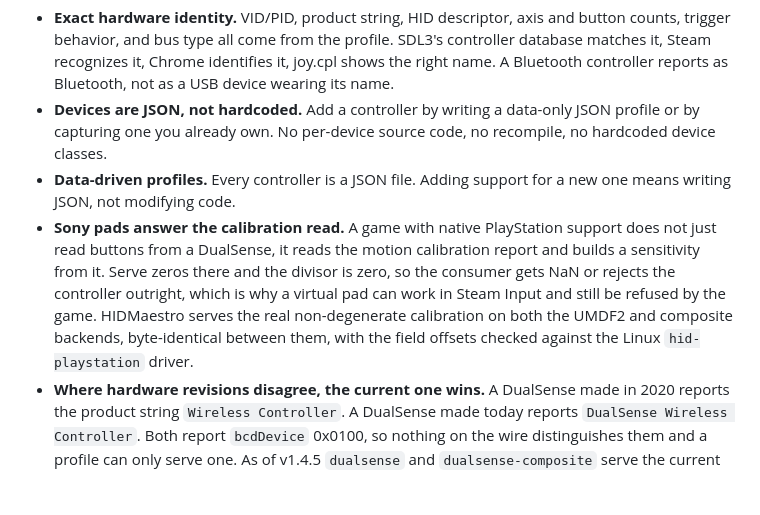
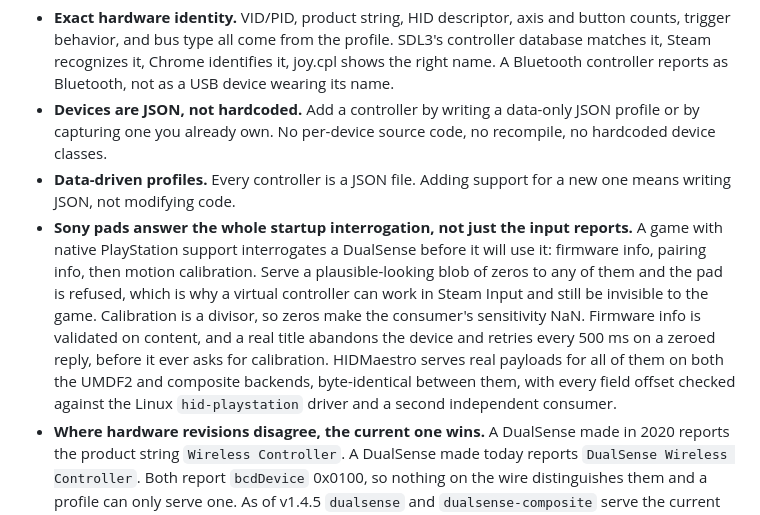
Before and after one commit to hifihedgehog/HIDMaestro, a Markdown page: README.md, the part around the change. Drawn GitHub-style; blank space fills up the shorter version.

Commit message:
README: Sony pads answer the whole startup interrogation, not just calibration
The bullet named the calibration read specifically, which was accurate
when it was written and became too narrow with #43's second round. A
native-PlayStation title validates firmware info as well and abandons the
pad there, before calibration is ever requested. State the contract as the
whole interrogation so the next degenerate blob is not a surprise.

```diff
--- a/README.md
+++ b/README.md
@@ -86,7 +86,7 @@ VID/PID, product string, descriptor, axis and button layout, and bus type all ma
 - **Exact hardware identity.** VID/PID, product string, HID descriptor, axis and button counts, trigger behavior, and bus type all come from the profile. SDL3's controller database matches it, Steam recognizes it, Chrome identifies it, joy.cpl shows the right name. A Bluetooth controller reports as Bluetooth, not as a USB device wearing its name.
 - **Devices are JSON, not hardcoded.** Add a controller by writing a data-only JSON profile or by capturing one you already own. No per-device source code, no recompile, no hardcoded device classes.
 - **Data-driven profiles.** Every controller is a JSON file. Adding support for a new one means writing JSON, not modifying code.
-- **Sony pads answer the calibration read.** A game with native PlayStation support does not just read buttons from a DualSense, it reads the motion calibration report and builds a sensitivity from it. Serve zeros there and the divisor is zero, so the consumer gets NaN or rejects the controller outright, which is why a virtual pad can work in Steam Input and still be refused by the game. HIDMaestro serves the real non-degenerate calibration on both the UMDF2 and composite backends, byte-identical between them, with the field offsets checked against the Linux `hid-playstation` driver.
+- **Sony pads answer the whole startup interrogation, not just the input reports.** A game with native PlayStation support interrogates a DualSense before it will use it: firmware info, pairing info, then motion calibration. Serve a plausible-looking blob of zeros to any of them and the pad is refused, which is why a virtual controller can work in Steam Input and still be invisible to the game. Calibration is a divisor, so zeros make the consumer's sensitivity NaN. Firmware info is validated on content, and a real title abandons the device and retries every 500 ms on a zeroed reply, before it ever asks for calibration. HIDMaestro serves real payloads for all of them on both the UMDF2 and composite backends, byte-identical between them, with every field offset checked against the Linux `hid-playstation` driver and a second independent consumer.
 - **Where hardware revisions disagree, the current one wins.** A DualSense made in 2020 reports the product string `Wireless Controller`. A DualSense made today reports `DualSense Wireless Controller`. Both report `bcdDevice` 0x0100, so nothing on the wire distinguishes them and a profile can only serve one. As of v1.4.5 `dualsense` and `dualsense-composite` serve the current string, because a consumer keyed to the launch string is already broken against real modern hardware. The launch string stays reachable on `dualsense-bt`, whose `dualsense-bt-full` sibling carries the current one.
 - **Protocol controllers, not just passive HID.** The Nintendo Switch Pro Controller is not a passive device: hosts drive a Nintendo subcommand handshake and stall without a device that answers. HIDMaestro's driver answers it over the real Bluetooth wire (the shipped descriptor is extracted byte-exact from a live Pro's SDP cache): SPI calibration reads, input-mode switch, 60 Hz full-mode streaming with gyro and accel at the 49-byte Bluetooth report size. SDL3's HIDAPI driver and Steam Input bind it as a real Bluetooth Pro Controller with motion and rumble. Before any protocol host arrives, the pad streams genuine 12-byte 0x3F simple-mode frames, the one report DirectInput can parse, so joy.cpl reads a working controller in exactly the states real hardware allows.
 
```
